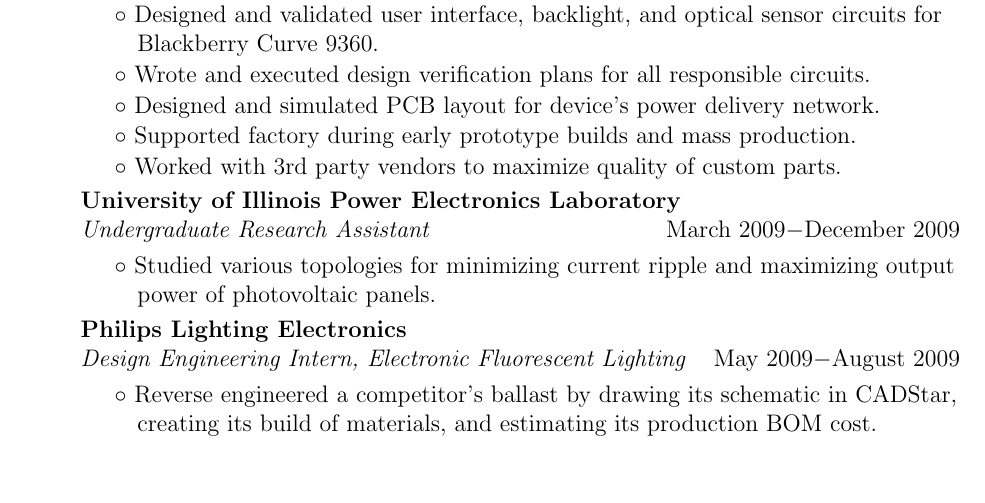
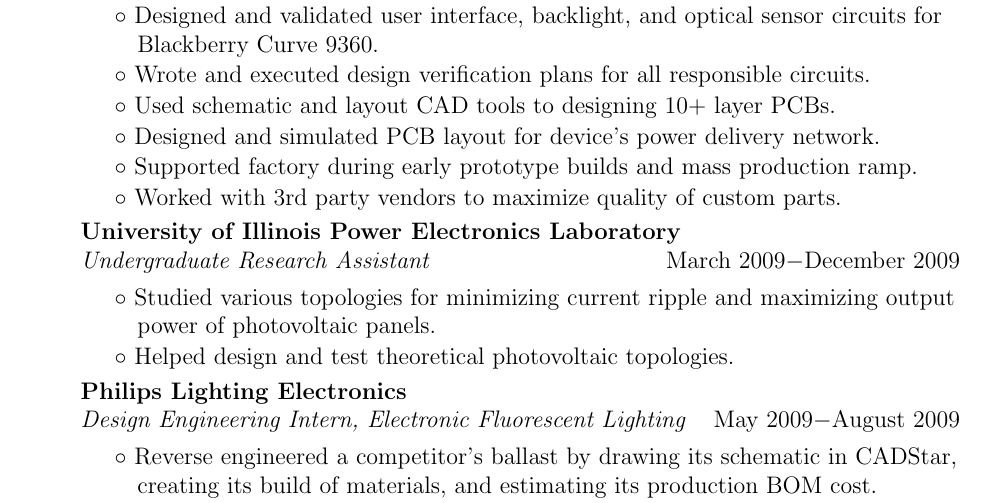
Before and after one commit to geraldnilles/Latex-Resume, a LaTeX CV (resume.tex): part of the page, cut so that both start at the same text, the shorter picture padded with empty space. Compiled offline with pdfLaTeX.

Commit message:
Update resume.tex

```diff
--- a/resume.tex
+++ b/resume.tex
@@ -30,15 +30,15 @@ My Town, IL 00000   \hfill geraldnilles@gmail.com \\
         \skill{Designed and validated power architecture for upcoming Blackberry smartphone.}
         \skill{Designed and validated user interface, backlight, and optical sensor circuits for Blackberry Curve 9360.}
         \skill{Wrote and executed design verification plans for all responsible circuits.}
-       % \skill{Used schematic and layout CAD tools when designing PCBs.}
+        \skill{Used schematic and layout CAD tools to designing 10+ layer PCBs.}
         \skill{Designed and simulated PCB layout for device's power delivery network.}
-        \skill{Supported factory during early prototype builds and mass production.}
+        \skill{Supported factory during early prototype builds and mass production ramp.}
         \skill{Worked with 3rd party vendors to maximize quality of custom parts.}
 
     \company{University of Illinois Power Electronics Laboratory}
     \position{Undergraduate Research Assistant}{March 2009$-$December 2009}
         \skill{Studied various topologies for minimizing current ripple and maximizing output power of photovoltaic panels.}
-%        \skill{Designed and tested theoretical photovoltaic topologies.}
+        \skill{Helped design and test theoretical photovoltaic topologies.}
 
     \company{Philips Lighting Electronics}
     \position{Design Engineering Intern, Electronic Fluorescent Lighting}{May 2009$-$August 2009}
```
